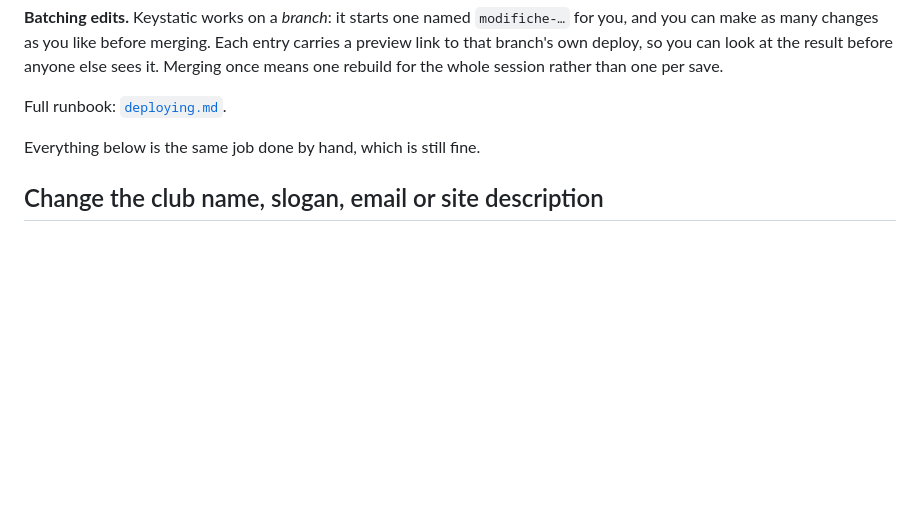
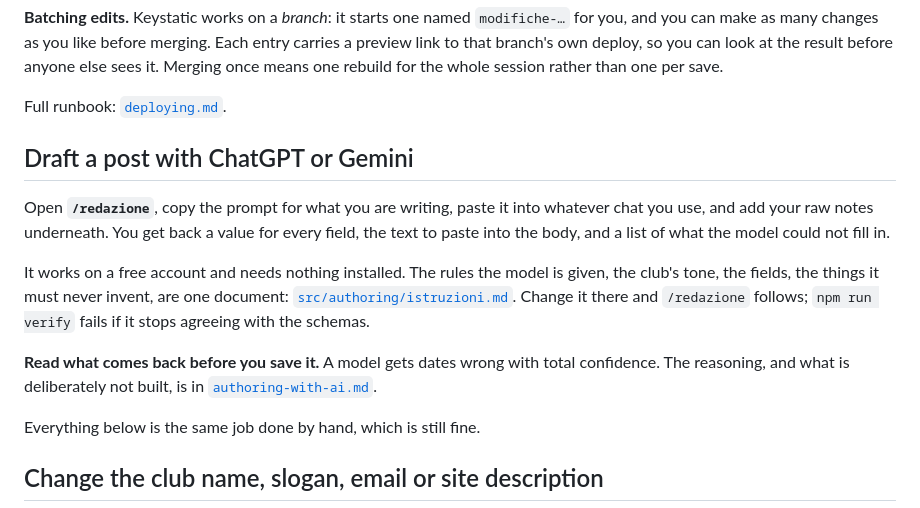
Before and after one commit to ventorelativo/ventorelativo-astro, a Markdown page: docs/how-to.md, the part around the change. Drawn GitHub-style; blank space fills up the shorter version.

```diff
--- a/docs/how-to.md
+++ b/docs/how-to.md
@@ -30,6 +30,23 @@ can look at the result before anyone else sees it. Merging once means one
 rebuild for the whole session rather than one per save.
 
 Full runbook: [`deploying.md`](deploying.md).
+
+## Draft a post with ChatGPT or Gemini
+
+Open **`/redazione`**, copy the prompt for what you are writing, paste it into
+whatever chat you use, and add your raw notes underneath. You get back a value
+for every field, the text to paste into the body, and a list of what the model
+could not fill in.
+
+It works on a free account and needs nothing installed. The rules the model is
+given, the club's tone, the fields, the things it must never invent, are one
+document: [`src/authoring/istruzioni.md`](../src/authoring/istruzioni.md).
+Change it there and `/redazione` follows; `npm run verify` fails if it stops
+agreeing with the schemas.
+
+**Read what comes back before you save it.** A model gets dates wrong with
+total confidence. The reasoning, and what is deliberately not built, is in
+[`authoring-with-ai.md`](authoring-with-ai.md).
 
 Everything below is the same job done by hand, which is still fine.
 
```
Also changed, not shown: docs/README.md (+1 -0 lines), docs/authoring-with-ai.md (added, +145 -0 lines).
